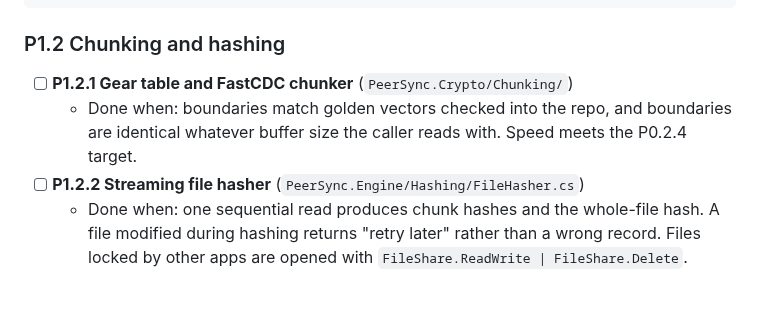
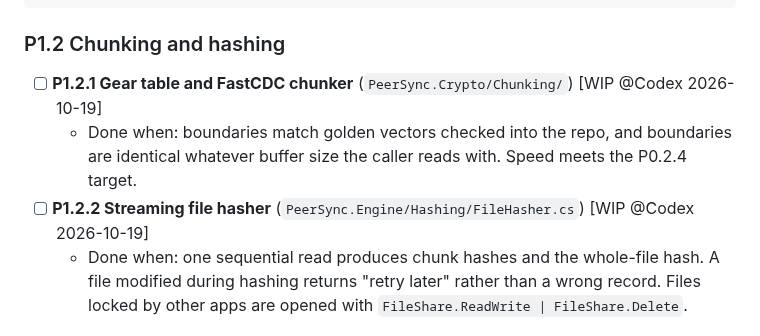
Before and after one commit to taskscape/PeerSync, a Markdown page: plan.md, the part around the change. Drawn GitHub-style; blank space fills up the shorter version.

Commit message:
P1.2 Start chunk vectors and file hashing

```diff
--- a/plan.md
+++ b/plan.md
@@ -922,9 +922,9 @@ public static class PathRules
 
 ### P1.2 Chunking and hashing
 
-- [ ] **P1.2.1 Gear table and FastCDC chunker** (`PeerSync.Crypto/Chunking/`)
+- [ ] **P1.2.1 Gear table and FastCDC chunker** (`PeerSync.Crypto/Chunking/`) [WIP @Codex 2026-10-19]
   - Done when: boundaries match golden vectors checked into the repo, and boundaries are identical whatever buffer size the caller reads with. Speed meets the P0.2.4 target.
-- [ ] **P1.2.2 Streaming file hasher** (`PeerSync.Engine/Hashing/FileHasher.cs`)
+- [ ] **P1.2.2 Streaming file hasher** (`PeerSync.Engine/Hashing/FileHasher.cs`) [WIP @Codex 2026-10-19]
   - Done when: one sequential read produces chunk hashes and the whole-file hash. A file modified during hashing returns "retry later" rather than a wrong record. Files locked by other apps are opened with `FileShare.ReadWrite | FileShare.Delete`.
 
 ### 7.5 Code: FastCDC (P1.2.1)
```
